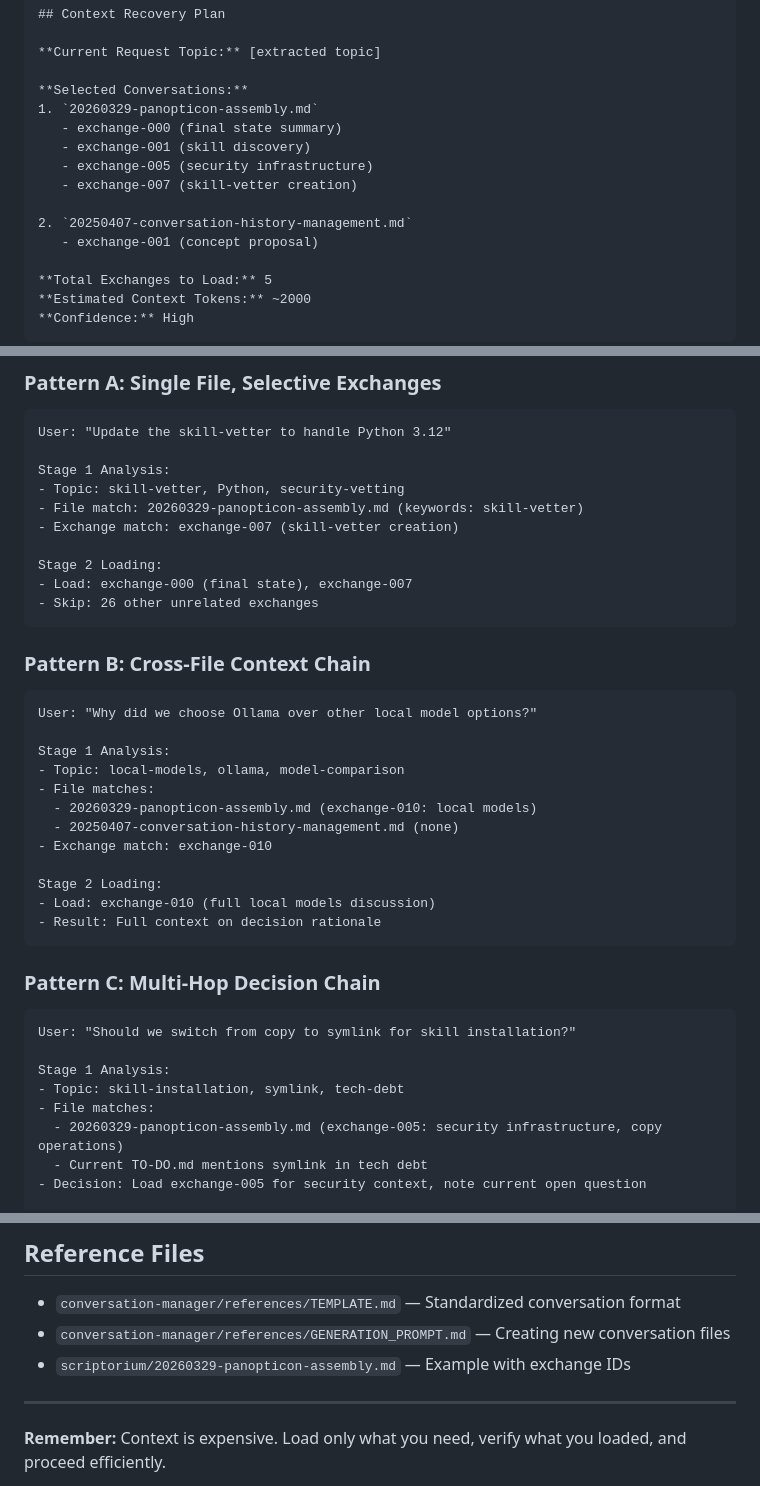
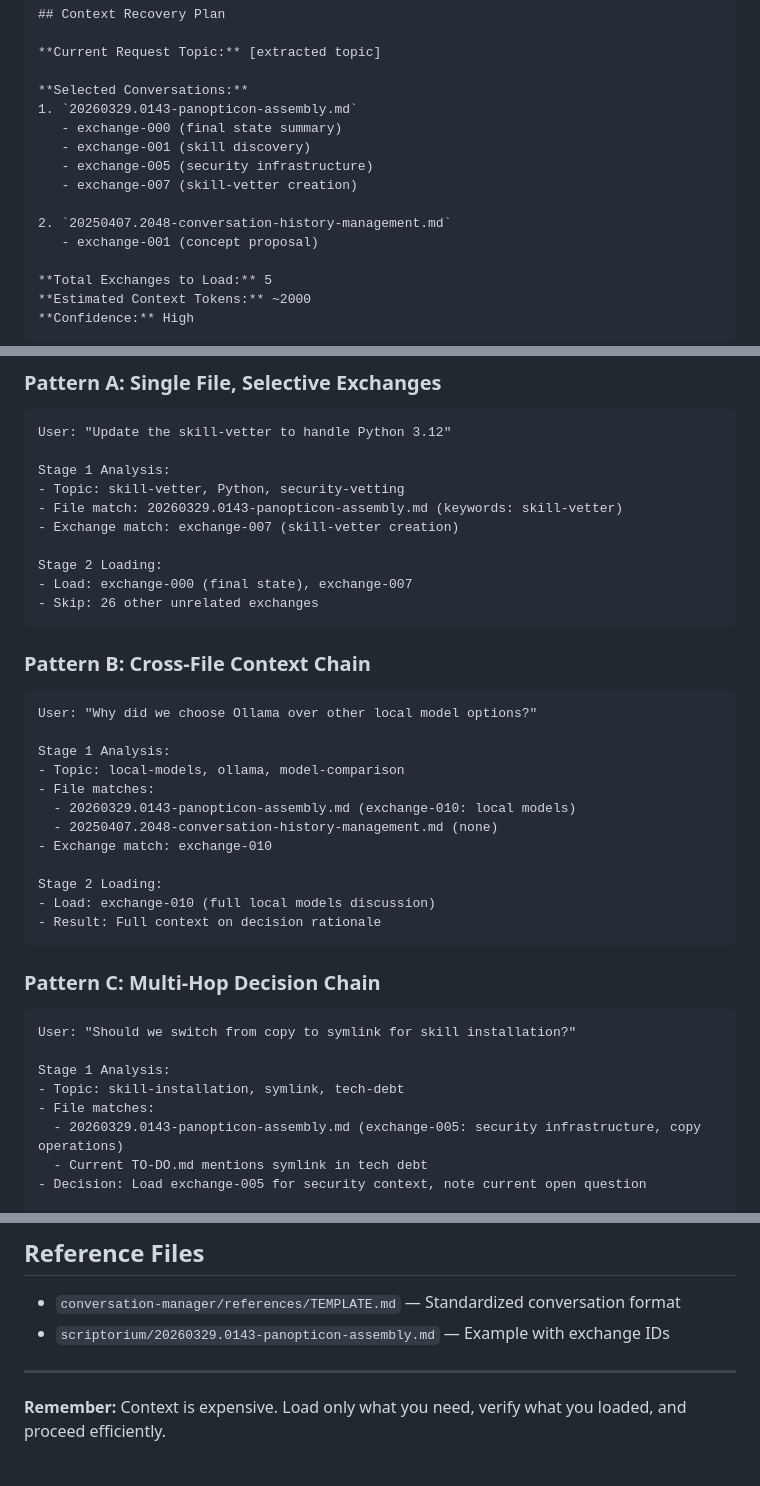
Before and after one commit to gzusphish/agent-resources, a Markdown page: conversation-manager/SKILL.md, 3 parts joined by grey strips. GitHub-like rendering.

```diff
--- a/conversation-manager/SKILL.md
+++ b/conversation-manager/SKILL.md
@@ -68,13 +68,13 @@ filtering_steps:
 **Current Request Topic:** [extracted topic]
 
 **Selected Conversations:**
-1. `20260329-panopticon-assembly.md`
+1. `20260329.0143-panopticon-assembly.md`
    - exchange-000 (final state summary)
    - exchange-001 (skill discovery)
    - exchange-005 (security infrastructure)
    - exchange-007 (skill-vetter creation)
 
-2. `20250407-conversation-history-management.md`
+2. `20250407.2048-conversation-history-management.md`
    - exchange-001 (concept proposal)
 
 **Total Exchanges to Load:** 5
@@ -108,7 +108,7 @@ User: "Update the skill-vetter to handle Python 3.12"
 
 Stage 1 Analysis:
 - Topic: skill-vetter, Python, security-vetting
-- File match: 20260329-panopticon-assembly.md (keywords: skill-vetter)
+- File match: 20260329.0143-panopticon-assembly.md (keywords: skill-vetter)
 - Exchange match: exchange-007 (skill-vetter creation)
 
 Stage 2 Loading:
@@ -124,8 +124,8 @@ User: "Why did we choose Ollama over other local model options?"
 Stage 1 Analysis:
 - Topic: local-models, ollama, model-comparison
 - File matches:
-  - 20260329-panopticon-assembly.md (exchange-010: local models)
-  - 20250407-conversation-history-management.md (none)
+  - 20260329.0143-panopticon-assembly.md (exchange-010: local models)
+  - 20250407.2048-conversation-history-management.md (none)
 - Exchange match: exchange-010
 
 Stage 2 Loading:
@@ -141,7 +141,7 @@ User: "Should we switch from copy to symlink for skill installation?"
 Stage 1 Analysis:
 - Topic: skill-installation, symlink, tech-debt
 - File matches:
-  - 20260329-panopticon-assembly.md (exchange-005: security infrastructure, copy operations)
+  - 20260329.0143-panopticon-assembly.md (exchange-005: security infrastructure, copy operations)
   - Current TO-DO.md mentions symlink in tech debt
 - Decision: Load exchange-005 for security context, note current open question
 
@@ -226,8 +226,7 @@ After loading, confirm:
 ## Reference Files
 
 - `conversation-manager/references/TEMPLATE.md` — Standardized conversation format
-- `conversation-manager/references/GENERATION_PROMPT.md` — Creating new conversation files
-- `scriptorium/20260329-panopticon-assembly.md` — Example with exchange IDs
+- `scriptorium/20260329.0143-panopticon-assembly.md` — Example with exchange IDs
 
 ---
 
```
Also changed, not shown: conversation-manager/references/GENERATION_PROMPT.md (+4 -4 lines).
